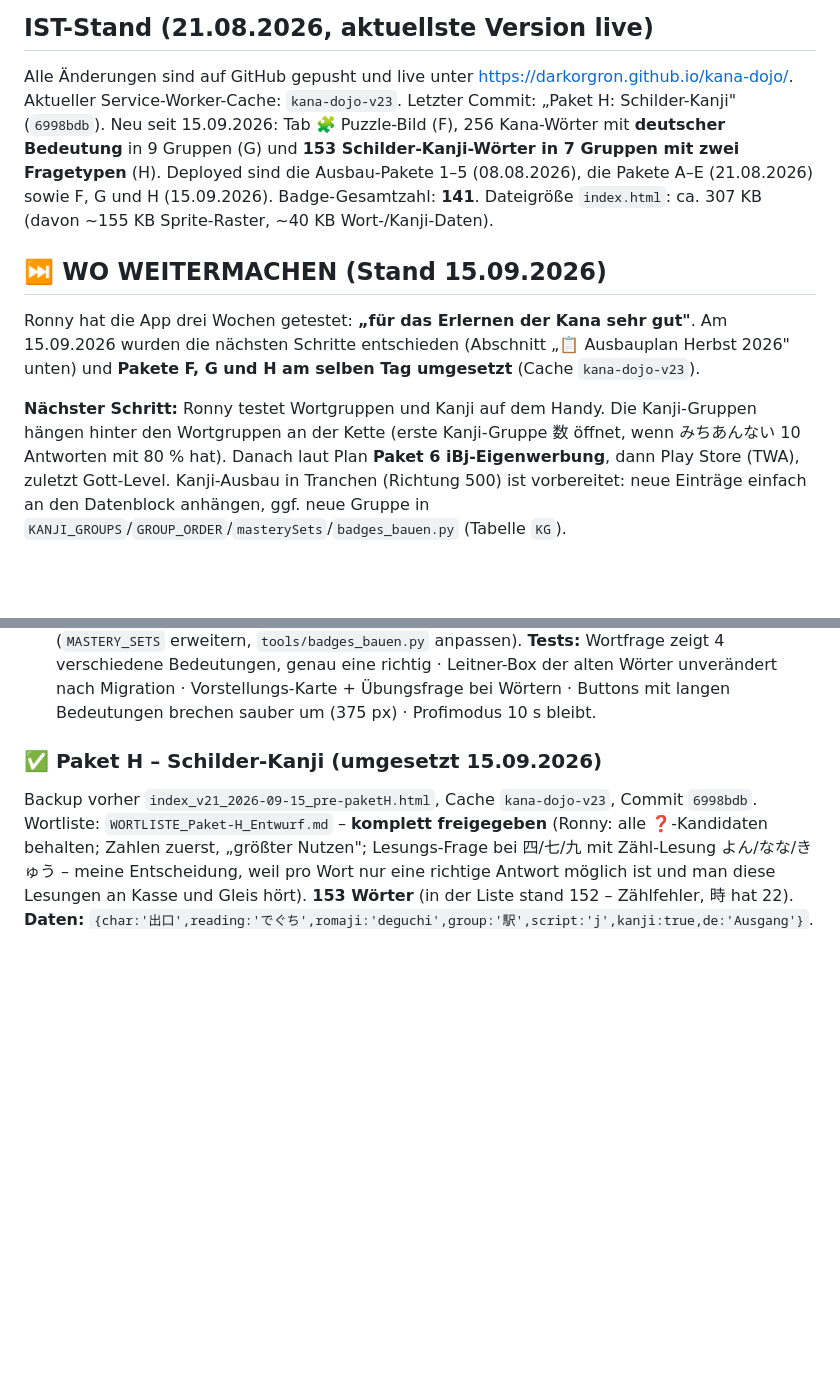
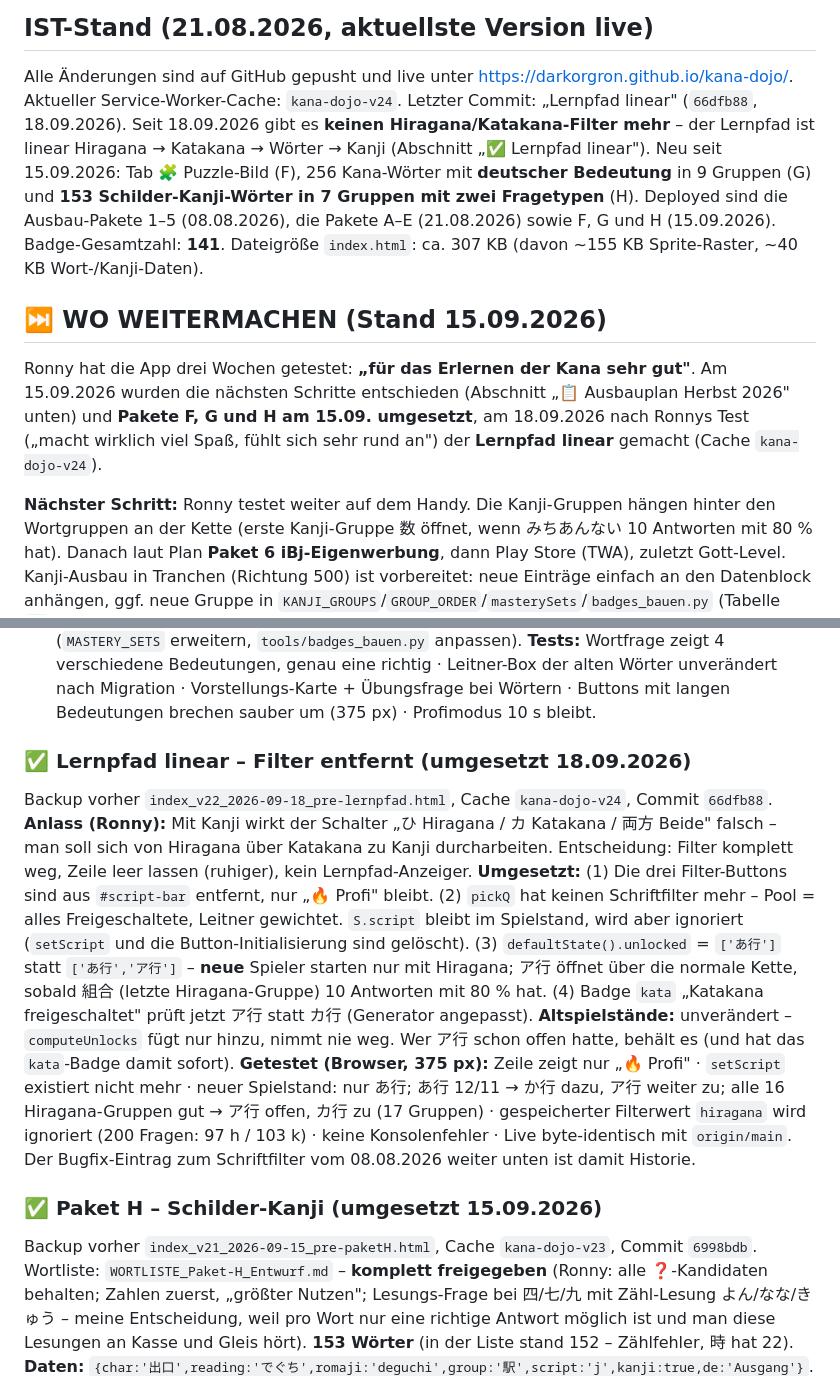
Before and after one commit to DarkOrgRon/kana-dojo, a Markdown page: CLAUDE.md, 2 parts joined by grey strips. Drawn GitHub-style; blank space fills up the shorter version.

Commit message:
Doku: Lernpfad linear (Filter entfernt, Katakana nach Hiragana) dokumentiert
Co-Authored-By: Claude Fable 5.1 <noreply@anthropic.com>

```diff
--- a/CLAUDE.md
+++ b/CLAUDE.md
@@ -10,7 +10,9 @@ eigenen Spielstand-Speicher (localStorage-Key `kana_dojo_v4`).
 
 ## IST-Stand (21.08.2026, aktuellste Version live)
 Alle Änderungen sind auf GitHub gepusht und live unter https://darkorgron.github.io/kana-dojo/.
-Aktueller Service-Worker-Cache: `kana-dojo-v23`. Letzter Commit: „Paket H: Schilder-Kanji" (`6998bdb`).
+Aktueller Service-Worker-Cache: `kana-dojo-v24`. Letzter Commit: „Lernpfad linear" (`66dfb88`, 18.09.2026).
+Seit 18.09.2026 gibt es **keinen Hiragana/Katakana-Filter mehr** – der Lernpfad ist linear
+Hiragana → Katakana → Wörter → Kanji (Abschnitt „✅ Lernpfad linear").
 Neu seit 15.09.2026: Tab 🧩 Puzzle-Bild (F), 256 Kana-Wörter mit **deutscher Bedeutung** in 9 Gruppen (G)
 und **153 Schilder-Kanji-Wörter in 7 Gruppen mit zwei Fragetypen** (H). Deployed sind die Ausbau-Pakete 1–5
 (08.08.2026), die Pakete A–E (21.08.2026) sowie F, G und H (15.09.2026). Badge-Gesamtzahl: **141**.
@@ -19,9 +21,10 @@ Dateigröße `index.html`: ca. 307 KB (davon ~155 KB Sprite-Raster, ~40 KB Wort-
 ## ⏭️ WO WEITERMACHEN (Stand 15.09.2026)
 Ronny hat die App drei Wochen getestet: **„für das Erlernen der Kana sehr gut"**. Am 15.09.2026
 wurden die nächsten Schritte entschieden (Abschnitt „📋 Ausbauplan Herbst 2026" unten) und
-**Pakete F, G und H am selben Tag umgesetzt** (Cache `kana-dojo-v23`).
+**Pakete F, G und H am 15.09. umgesetzt**, am 18.09.2026 nach Ronnys Test („macht wirklich viel Spaß,
+fühlt sich sehr rund an") der **Lernpfad linear** gemacht (Cache `kana-dojo-v24`).
 
-**Nächster Schritt:** Ronny testet Wortgruppen und Kanji auf dem Handy. Die Kanji-Gruppen hängen
+**Nächster Schritt:** Ronny testet weiter auf dem Handy. Die Kanji-Gruppen hängen
 hinter den Wortgruppen an der Kette (erste Kanji-Gruppe 数 öffnet, wenn みちあんない 10 Antworten mit
 80 % hat). Danach laut Plan **Paket 6 iBj-Eigenwerbung**, dann Play Store (TWA), zuletzt Gott-Level.
 Kanji-Ausbau in Tranchen (Richtung 500) ist vorbereitet: neue Einträge einfach an den Datenblock
@@ -178,6 +181,25 @@ Kette (10 Antworten, 80 %). Meisterschafts-Abzeichen je neuer Gruppe (`MASTERY_S
 **Tests:** Wortfrage zeigt 4 verschiedene Bedeutungen, genau eine richtig · Leitner-Box der alten
 Wörter unverändert nach Migration · Vorstellungs-Karte + Übungsfrage bei Wörtern · Buttons mit
 langen Bedeutungen brechen sauber um (375 px) · Profimodus 10 s bleibt.
+
+### ✅ Lernpfad linear – Filter entfernt (umgesetzt 18.09.2026)
+Backup vorher `index_v22_2026-09-18_pre-lernpfad.html`, Cache `kana-dojo-v24`, Commit `66dfb88`.
+**Anlass (Ronny):** Mit Kanji wirkt der Schalter „ひ Hiragana / カ Katakana / 両方 Beide" falsch – man
+soll sich von Hiragana über Katakana zu Kanji durcharbeiten. Entscheidung: Filter komplett weg, Zeile
+leer lassen (ruhiger), kein Lernpfad-Anzeiger.
+**Umgesetzt:** (1) Die drei Filter-Buttons sind aus `#script-bar` entfernt, nur „🔥 Profi" bleibt.
+(2) `pickQ` hat keinen Schriftfilter mehr – Pool = alles Freigeschaltete, Leitner gewichtet.
+`S.script` bleibt im Spielstand, wird aber ignoriert (`setScript` und die Button-Initialisierung sind
+gelöscht). (3) `defaultState().unlocked` = `['あ行']` statt `['あ行','ア行']` – **neue** Spieler starten
+nur mit Hiragana; ア行 öffnet über die normale Kette, sobald 組合 (letzte Hiragana-Gruppe) 10 Antworten
+mit 80 % hat. (4) Badge `kata` „Katakana freigeschaltet" prüft jetzt ア行 statt カ行 (Generator angepasst).
+**Altspielstände:** unverändert – `computeUnlocks` fügt nur hinzu, nimmt nie weg. Wer ア行 schon offen
+hatte, behält es (und hat das `kata`-Badge damit sofort).
+**Getestet (Browser, 375 px):** Zeile zeigt nur „🔥 Profi" · `setScript` existiert nicht mehr · neuer
+Spielstand: nur あ行; あ行 12/11 → か行 dazu, ア行 weiter zu; alle 16 Hiragana-Gruppen gut → ア行 offen,
+カ行 zu (17 Gruppen) · gespeicherter Filterwert `hiragana` wird ignoriert (200 Fragen: 97 h / 103 k) ·
+keine Konsolenfehler · Live byte-identisch mit `origin/main`.
+Der Bugfix-Eintrag zum Schriftfilter vom 08.08.2026 weiter unten ist damit Historie.
 
 ### ✅ Paket H – Schilder-Kanji (umgesetzt 15.09.2026)
 Backup vorher `index_v21_2026-09-15_pre-paketH.html`, Cache `kana-dojo-v23`, Commit `6998bdb`.
```
